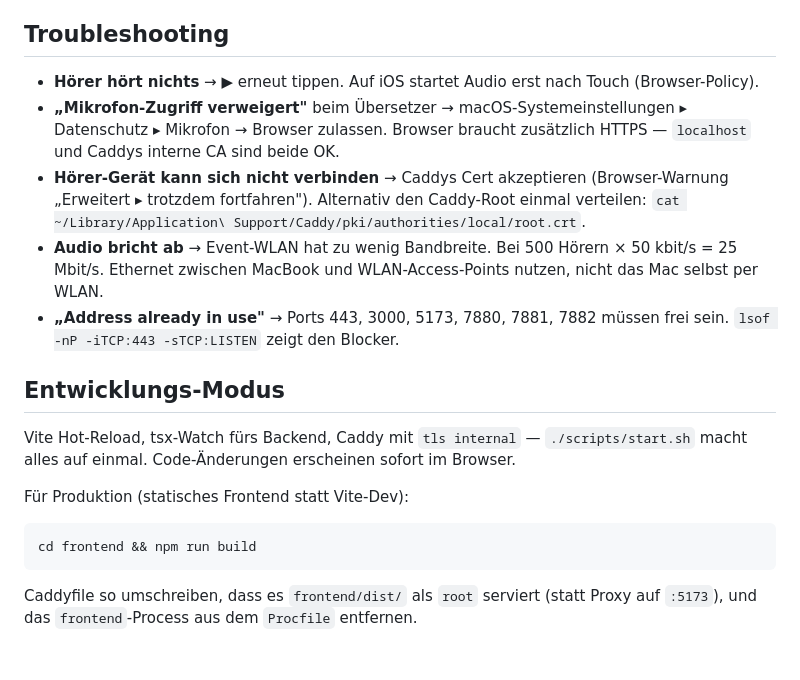
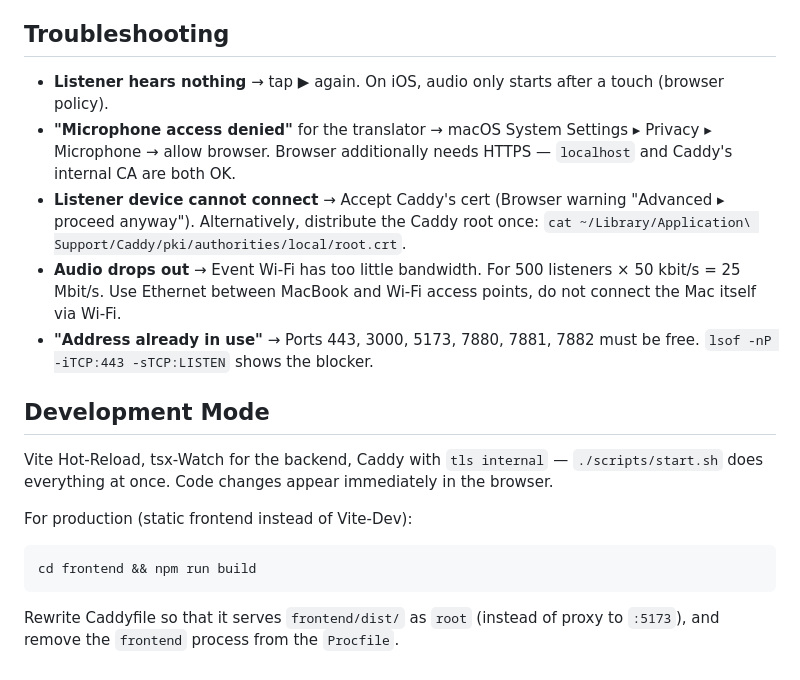
Before and after one commit to JosuaDoering/every-ear, a Markdown page: README.md, the part around one of its changes. Rendered like a GitHub page.

````diff
--- a/README.md
+++ b/README.md
@@ -64,20 +63,20 @@ Ziel auf M-Serie: < 30 % CPU, glatter Audio-Verlauf bei 200+ Subscribern.
 
 ## Troubleshooting
 
-- **Hörer hört nichts** → ▶︎ erneut tippen. Auf iOS startet Audio erst nach Touch (Browser-Policy).
-- **„Mikrofon-Zugriff verweigert"** beim Übersetzer → macOS-Systemeinstellungen ▸ Datenschutz ▸ Mikrofon → Browser zulassen. Browser braucht zusätzlich HTTPS — `localhost` und Caddys interne CA sind beide OK.
-- **Hörer-Gerät kann sich nicht verbinden** → Caddys Cert akzeptieren (Browser-Warnung „Erweitert ▸ trotzdem fortfahren"). Alternativ den Caddy-Root einmal verteilen: `cat ~/Library/Application\ Support/Caddy/pki/authorities/local/root.crt`.
-- **Audio bricht ab** → Event-WLAN hat zu wenig Bandbreite. Bei 500 Hörern × 50 kbit/s = 25 Mbit/s. Ethernet zwischen MacBook und WLAN-Access-Points nutzen, nicht das Mac selbst per WLAN.
-- **„Address already in use"** → Ports 443, 3000, 5173, 7880, 7881, 7882 müssen frei sein. `lsof -nP -iTCP:443 -sTCP:LISTEN` zeigt den Blocker.
+- **Listener hears nothing** → tap ▶︎ again. On iOS, audio only starts after a touch (browser policy).
+- **"Microphone access denied"** for the translator → macOS System Settings ▸ Privacy ▸ Microphone → allow browser. Browser additionally needs HTTPS — `localhost` and Caddy's internal CA are both OK.
+- **Listener device cannot connect** → Accept Caddy's cert (Browser warning "Advanced ▸ proceed anyway"). Alternatively, distribute the Caddy root once: `cat ~/Library/Application\ Support/Caddy/pki/authorities/local/root.crt`.
+- **Audio drops out** → Event Wi-Fi has too little bandwidth. For 500 listeners × 50 kbit/s = 25 Mbit/s. Use Ethernet between MacBook and Wi-Fi access points, do not connect the Mac itself via Wi-Fi.
+- **"Address already in use"** → Ports 443, 3000, 5173, 7880, 7881, 7882 must be free. `lsof -nP -iTCP:443 -sTCP:LISTEN` shows the blocker.
 
-## Entwicklungs-Modus
+## Development Mode
 
-Vite Hot-Reload, tsx-Watch fürs Backend, Caddy mit `tls internal` — `./scripts/start.sh` macht alles auf einmal. Code-Änderungen erscheinen sofort im Browser.
+Vite Hot-Reload, tsx-Watch for the backend, Caddy with `tls internal` — `./scripts/start.sh` does everything at once. Code changes appear immediately in the browser.
 
-Für Produktion (statisches Frontend statt Vite-Dev):
+For production (static frontend instead of Vite-Dev):
 
 ```bash
 cd frontend && npm run build
 ```
 
-Caddyfile so umschreiben, dass es `frontend/dist/` als `root` serviert (statt Proxy auf `:5173`), und das `frontend`-Process aus dem `Procfile` entfernen.
+Rewrite Caddyfile so that it serves `frontend/dist/` as `root` (instead of proxy to `:5173`), and remove the `frontend` process from the `Procfile`.
````
Also changed, not shown: other parts of README.md (+28 -29 lines).
